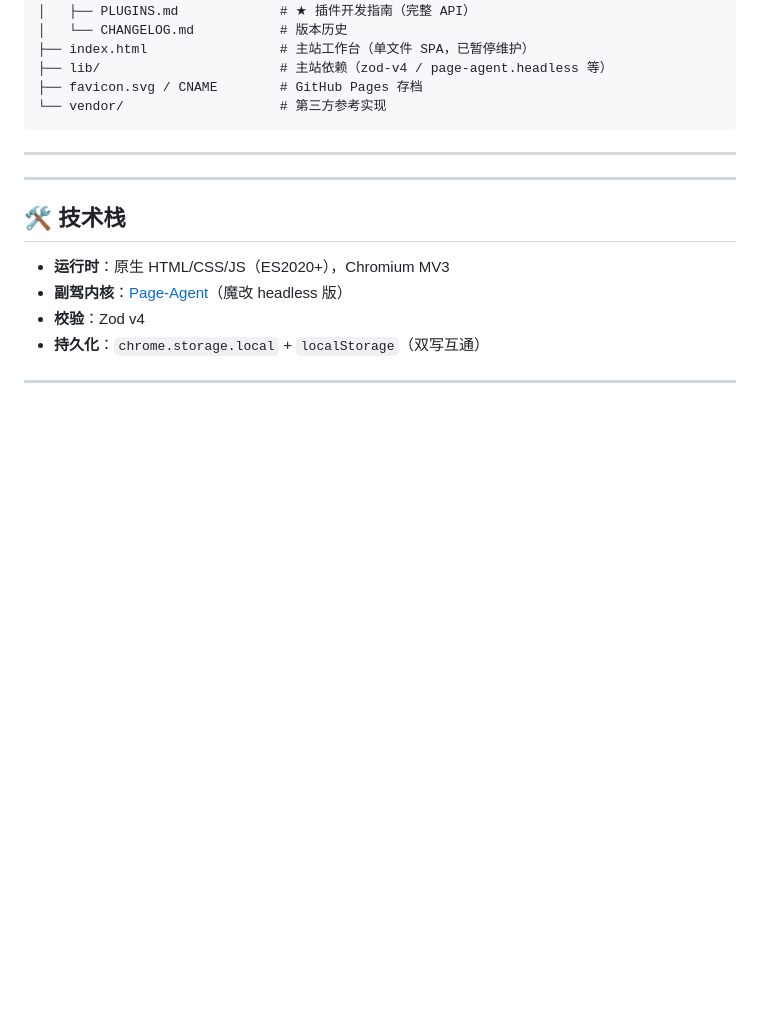
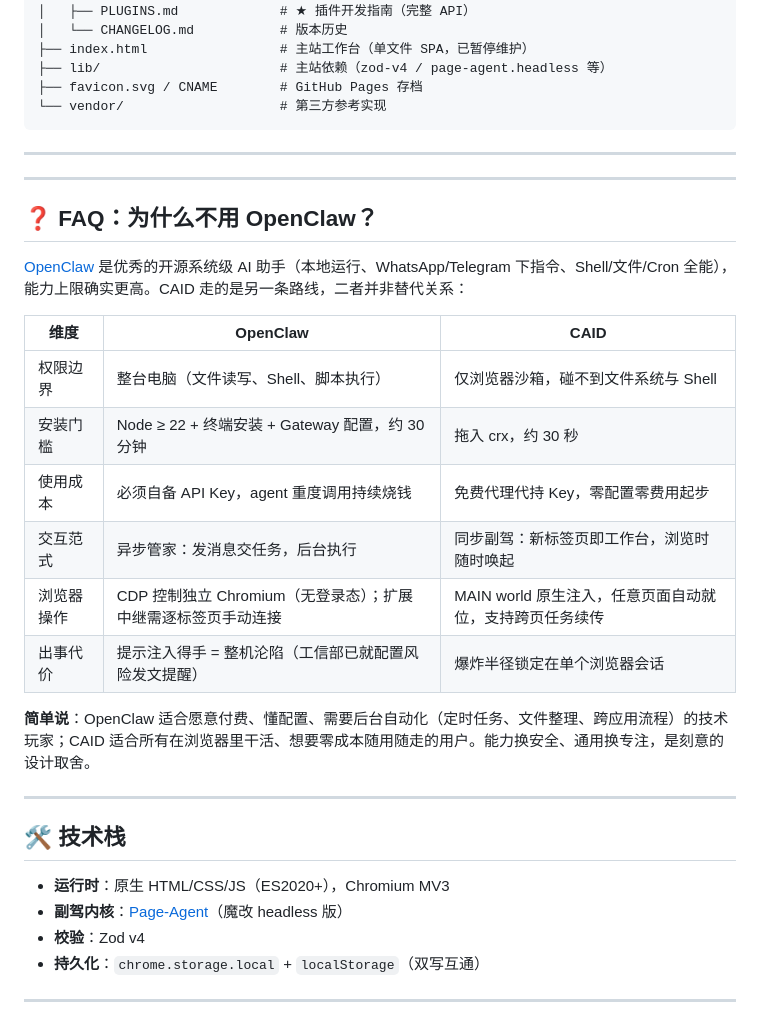
Before and after one commit to CqwqY/CAID, a Markdown page: README.md, the part around the change. Drawn GitHub-style; blank space fills up the shorter version.

Commit message:
docs: README 新增 FAQ「为什么不用 OpenClaw」对比章节

```diff
--- a/README.md
+++ b/README.md
@@ -152,6 +152,23 @@ CAID.plugin({
 
 ---
 
+## ❓ FAQ：为什么不用 OpenClaw？
+
+[OpenClaw](https://openclaw.ai/) 是优秀的开源系统级 AI 助手（本地运行、WhatsApp/Telegram 下指令、Shell/文件/Cron 全能），能力上限确实更高。CAID 走的是另一条路线，二者并非替代关系：
+
+| 维度 | OpenClaw | CAID |
+| ---- | -------- | ---- |
+| 权限边界 | 整台电脑（文件读写、Shell、脚本执行） | 仅浏览器沙箱，碰不到文件系统与 Shell |
+| 安装门槛 | Node ≥ 22 + 终端安装 + Gateway 配置，约 30 分钟 | 拖入 crx，约 30 秒 |
+| 使用成本 | 必须自备 API Key，agent 重度调用持续烧钱 | 免费代理代持 Key，零配置零费用起步 |
+| 交互范式 | 异步管家：发消息交任务，后台执行 | 同步副驾：新标签页即工作台，浏览时随时唤起 |
+| 浏览器操作 | CDP 控制独立 Chromium（无登录态）；扩展中继需逐标签页手动连接 | MAIN world 原生注入，任意页面自动就位，支持跨页任务续传 |
+| 出事代价 | 提示注入得手 = 整机沦陷（工信部已就配置风险发文提醒） | 爆炸半径锁定在单个浏览器会话 |
+
+**简单说**：OpenClaw 适合愿意付费、懂配置、需要后台自动化（定时任务、文件整理、跨应用流程）的技术玩家；CAID 适合所有在浏览器里干活、想要零成本随用随走的用户。能力换安全、通用换专注，是刻意的设计取舍。
+
+---
+
 ## 🛠️ 技术栈
 
 - **运行时**：原生 HTML/CSS/JS（ES2020+），Chromium MV3
```
